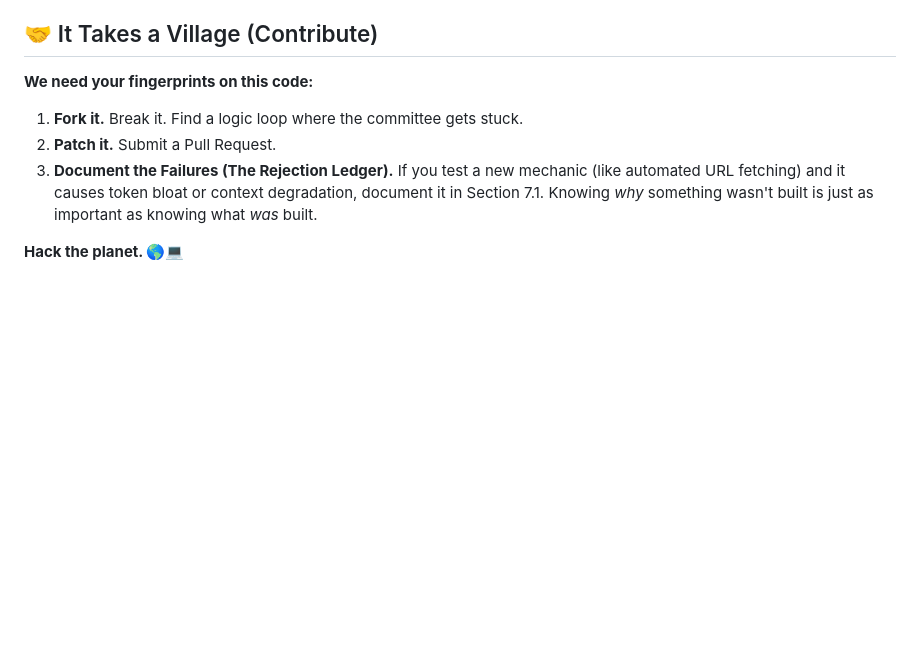
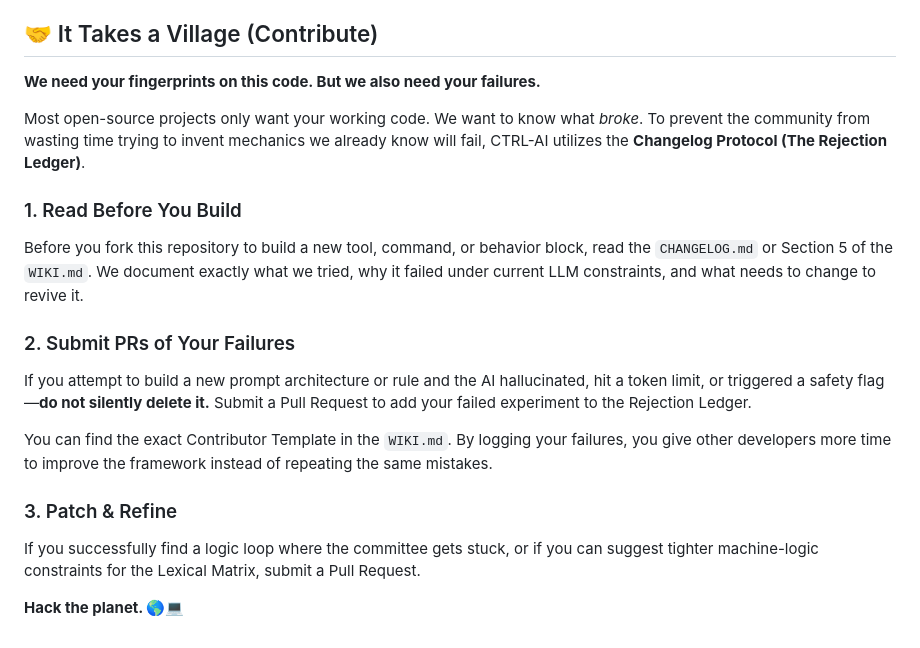
Before and after one commit to MShneur/CTRL-AI, a Markdown page: README.md, the part around the change. Rendered like a GitHub page; blank space fills up the shorter version.

```diff
--- a/README.md
+++ b/README.md
@@ -105,10 +105,19 @@ This framework is self-protecting. Any proposed changes to these core rules must
 
 ## 🤝 It Takes a Village (Contribute)
 
-**We need your fingerprints on this code:**
+**We need your fingerprints on this code. But we also need your failures.**
 
-1. **Fork it.** Break it. Find a logic loop where the committee gets stuck.
-2. **Patch it.** Submit a Pull Request.
-3. **Document the Failures (The Rejection Ledger).** If you test a new mechanic (like automated URL fetching) and it causes token bloat or context degradation, document it in Section 7.1. Knowing *why* something wasn't built is just as important as knowing what *was* built.
+Most open-source projects only want your working code. We want to know what *broke*. To prevent the community from wasting time trying to invent mechanics we already know will fail, CTRL-AI utilizes the **Changelog Protocol (The Rejection Ledger)**.
+
+### 1. Read Before You Build
+Before you fork this repository to build a new tool, command, or behavior block, read the `CHANGELOG.md` or Section 5 of the `WIKI.md`. We document exactly what we tried, why it failed under current LLM constraints, and what needs to change to revive it.
+
+### 2. Submit PRs of Your Failures
+If you attempt to build a new prompt architecture or rule and the AI hallucinated, hit a token limit, or triggered a safety flag—**do not silently delete it.** Submit a Pull Request to add your failed experiment to the Rejection Ledger.
+
+You can find the exact Contributor Template in the `WIKI.md`. By logging your failures, you give other developers more time to improve the framework instead of repeating the same mistakes.
+
+### 3. Patch & Refine
+If you successfully find a logic loop where the committee gets stuck, or if you can suggest tighter machine-logic constraints for the Lexical Matrix, submit a Pull Request.
 
 **Hack the planet. 🌎💻**
```
